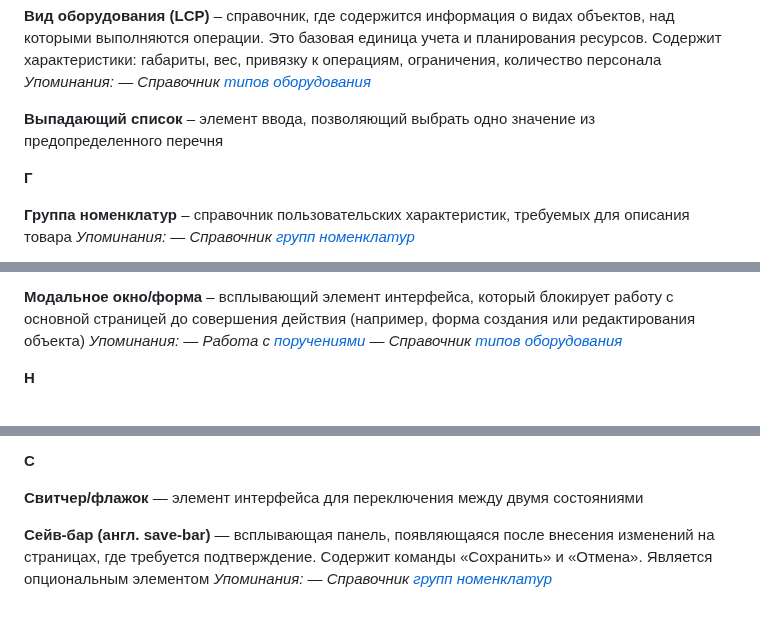
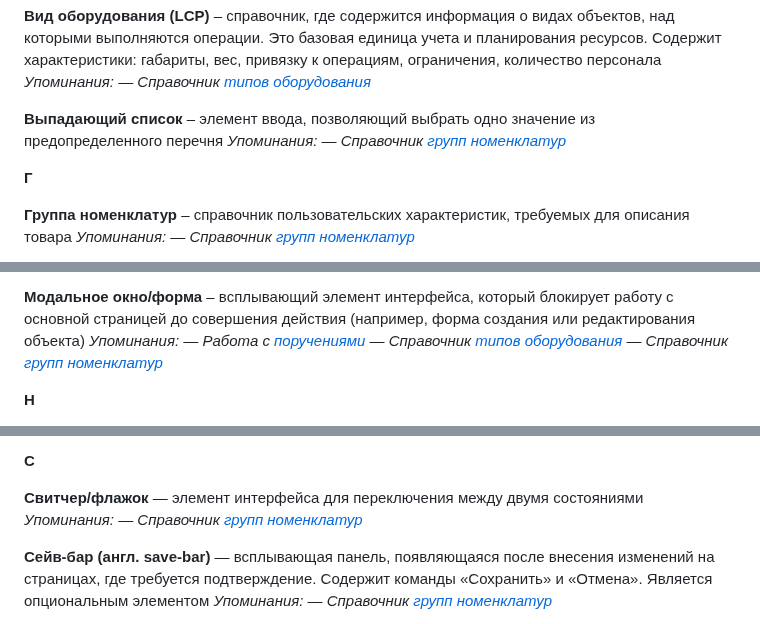
Before and after one commit to lebelena/diplodoc-example, a Markdown page: docs/ru/glossary.md, 3 parts joined by grey strips. Rendered like a GitHub page.

Commit message:
nomenc + glossary final

```diff
--- a/docs/ru/glossary.md
+++ b/docs/ru/glossary.md
@@ -274,6 +274,8 @@
   *— Справочник [типов оборудования][15]*
 
 **Выпадающий список** – элемент ввода, позволяющий выбрать одно значение из предопределенного перечня
+  *Упоминания:*
+  *— Справочник [групп номенклатур][23]*
 
 **Г**
 
@@ -331,6 +333,7 @@
   *Упоминания:*
   *— Работа с [поручениями][9]*
   *— Справочник [типов оборудования][18]*
+  *— Справочник [групп номенклатур][22]*
 
 **Н**
 
@@ -379,6 +382,8 @@
 **С**
 
 **Свитчер/флажок** — элемент интерфейса для переключения между двумя состояниями
+  *Упоминания:*
+  *— Справочник [групп номенклатур][24]*
 
 **Сейв-бар (англ. save-bar)** — всплывающая панель, появляющаяся после внесения изменений на страницах, где требуется подтверждение. Содержит команды «Сохранить» и «Отмена». Является опциональным элементом
   *Упоминания:*
```
Also changed, not shown: other parts of docs/ru/glossary.md (+9 -3 lines), docs/ru/nomenc.md (+9 -6 lines).
